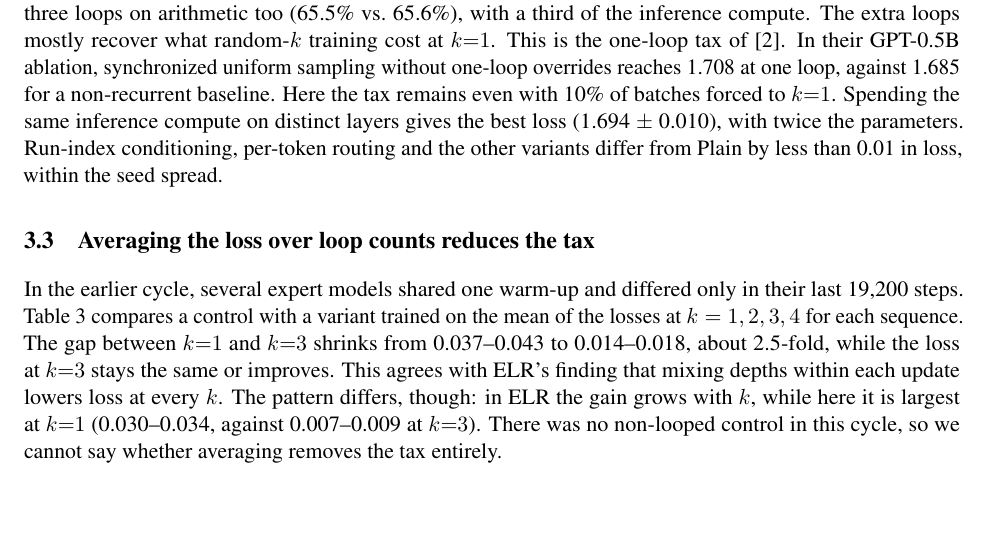
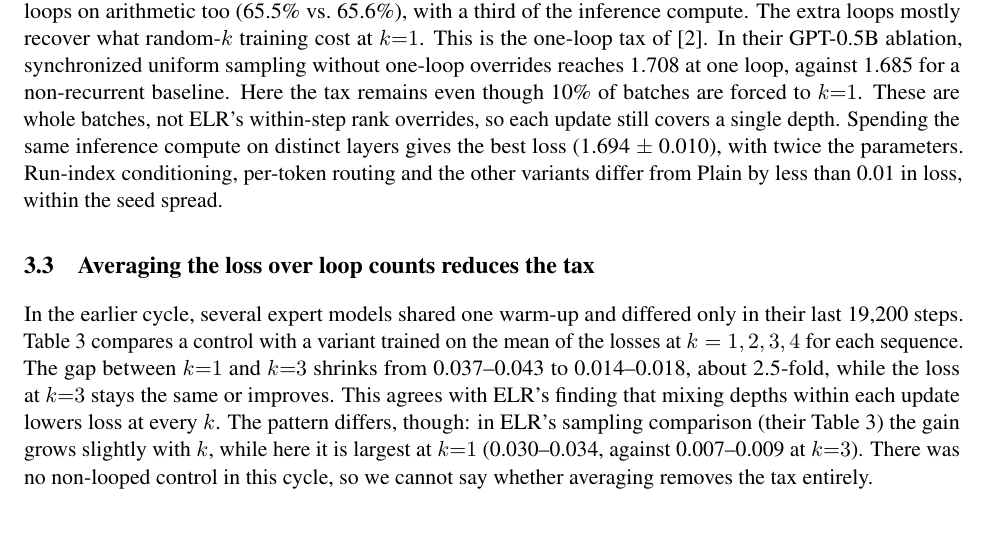
Before and after one commit to Davidooff/Spidory, a LaTeX paper (paper/expert_reselection.tex): part of page 4 of 6, cut so that both start at the same text. Compiled offline with pdfLaTeX.

Commit message:
Paper: whole-batch k=1 is not ELR's rank override; cite ELR Table 3; add the compiled PDF
Co-Authored-By: Claude Opus 5.5 <noreply@anthropic.com>
Claude-Session: https://claude.ai/code/session_01JqbaPyy65UaQtkdKUH4TTL

```diff
--- a/paper/expert_reselection.tex
+++ b/paper/expert_reselection.tex
@@ -81,7 +81,7 @@ Plain (no experts) & 1.894 / 1.885 & 81.8 / 82.6 \\
 \end{table}
 
 \subsection{Looping does not beat a parameter-matched non-looped model}
-Table~\ref{tab:main} and Figure~\ref{fig:main}b summarise the three-seed results. Plain improves from 1.739 at one loop to 1.708 at three. But the same architecture trained only at one loop reaches 1.710 $\pm$ 0.002 and matches Plain at three loops on arithmetic too (65.5\% vs.\ 65.6\%), with a third of the inference compute. The extra loops mostly recover what random-$k$ training cost at $k{=}1$. This is the one-loop tax of \cite{elr}. In their GPT-0.5B ablation, synchronized uniform sampling without one-loop overrides reaches 1.708 at one loop, against 1.685 for a non-recurrent baseline. Here the tax remains even with 10\% of batches forced to $k{=}1$. Spending the same inference compute on distinct layers gives the best loss (1.694 $\pm$ 0.010), with twice the parameters. Run-index conditioning, per-token routing and the other variants differ from Plain by less than 0.01 in loss, within the seed spread.
+Table~\ref{tab:main} and Figure~\ref{fig:main}b summarise the three-seed results. Plain improves from 1.739 at one loop to 1.708 at three. But the same architecture trained only at one loop reaches 1.710 $\pm$ 0.002 and matches Plain at three loops on arithmetic too (65.5\% vs.\ 65.6\%), with a third of the inference compute. The extra loops mostly recover what random-$k$ training cost at $k{=}1$. This is the one-loop tax of \cite{elr}. In their GPT-0.5B ablation, synchronized uniform sampling without one-loop overrides reaches 1.708 at one loop, against 1.685 for a non-recurrent baseline. Here the tax remains even though 10\% of batches are forced to $k{=}1$. These are whole batches, not ELR's within-step rank overrides, so each update still covers a single depth. Spending the same inference compute on distinct layers gives the best loss (1.694 $\pm$ 0.010), with twice the parameters. Run-index conditioning, per-token routing and the other variants differ from Plain by less than 0.01 in loss, within the seed spread.
 
 \begin{table}[t]
 \centering\small
@@ -107,7 +107,7 @@ Between-loop block + run index & 34.9M & 1.752 $\pm$ 0.012 & 64.1 $\pm$ 9.5 \\
 \end{table}
 
 \subsection{Averaging the loss over loop counts reduces the tax}
-In the earlier cycle, several expert models shared one warm-up and differed only in their last 19{,}200 steps. Table~\ref{tab:avg} compares a control with a variant trained on the mean of the losses at $k=1,2,3,4$ for each sequence. The gap between $k{=}1$ and $k{=}3$ shrinks from 0.037--0.043 to 0.014--0.018, about 2.5-fold, while the loss at $k{=}3$ stays the same or improves. This agrees with ELR's finding that mixing depths within each update lowers loss at every $k$. The pattern differs, though: in ELR the gain grows with $k$, while here it is largest at $k{=}1$ (0.030--0.034, against 0.007--0.009 at $k{=}3$). There was no non-looped control in this cycle, so we cannot say whether averaging removes the tax entirely.
+In the earlier cycle, several expert models shared one warm-up and differed only in their last 19{,}200 steps. Table~\ref{tab:avg} compares a control with a variant trained on the mean of the losses at $k=1,2,3,4$ for each sequence. The gap between $k{=}1$ and $k{=}3$ shrinks from 0.037--0.043 to 0.014--0.018, about 2.5-fold, while the loss at $k{=}3$ stays the same or improves. This agrees with ELR's finding that mixing depths within each update lowers loss at every $k$. The pattern differs, though: in ELR's sampling comparison (their Table~3) the gain grows slightly with $k$, while here it is largest at $k{=}1$ (0.030--0.034, against 0.007--0.009 at $k{=}3$). There was no non-looped control in this cycle, so we cannot say whether averaging removes the tax entirely.
 
 \begin{table}[t]
 \centering\small
```
Also changed, not shown: paper/expert_reselection.pdf (added).
